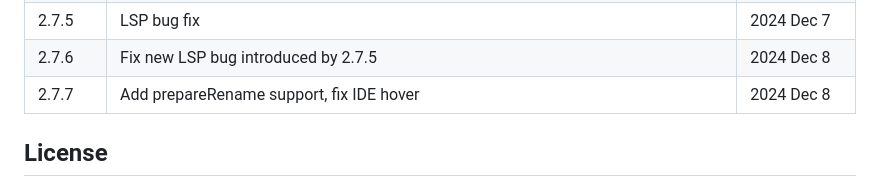
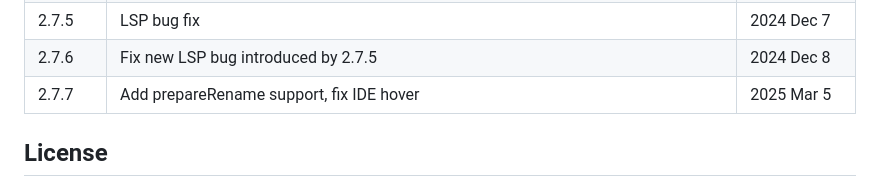
Before and after one commit to pommicket/ted, a Markdown page: README.md, the part around the change. Rendered like a GitHub page.

```diff
--- a/README.md
+++ b/README.md
@@ -360,7 +360,7 @@ Then run `make.bat release`.
 <tr><td>2.7.4</td> <td>find/replace and LSP bug fixes</td> <td>2024 Sep 8</td></tr>
 <tr><td>2.7.5</td> <td>LSP bug fix</td> <td>2024 Dec 7</td></tr>
 <tr><td>2.7.6</td> <td>Fix new LSP bug introduced by 2.7.5</td> <td>2024 Dec 8</td></tr>
-<tr><td>2.7.7</td> <td>Add prepareRename support, fix IDE hover</td> <td>2024 Dec 8</td></tr>
+<tr><td>2.7.7</td> <td>Add prepareRename support, fix IDE hover</td> <td>2025 Mar 5</td></tr>
 </table>
 
 ## License
```
Also changed, not shown: development.md (+1 -2 lines).
